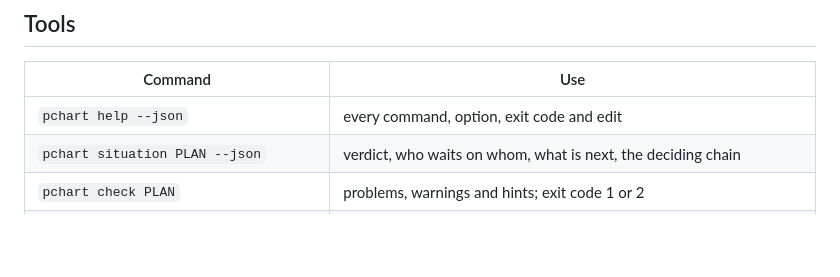
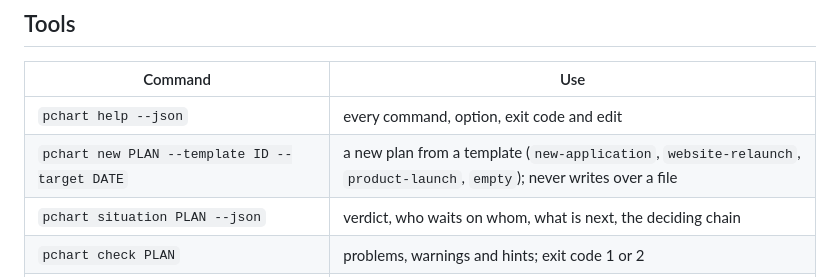
Before and after one commit to HANCORE-linux/pChart, a Markdown page: AGENTS.md, the part around the change. Drawn GitHub-style; blank space fills up the shorter version.

```diff
--- a/AGENTS.md
+++ b/AGENTS.md
@@ -57,6 +57,7 @@ The look of pChart is the maintainer's. **Design changes are not allowed, only p
 | Command | Use |
 |---|---|
 | `pchart help --json` | every command, option, exit code and edit |
+| `pchart new PLAN --template ID --target DATE` | a new plan from a template (`new-application`, `website-relaunch`, `product-launch`, `empty`); never writes over a file |
 | `pchart situation PLAN --json` | verdict, who waits on whom, what is next, the deciding chain |
 | `pchart check PLAN` | problems, warnings and hints; exit code 1 or 2 |
 | `pchart set … --dry-run`, `pchart apply PLAN - --dry-run` | try a change and read what it does, without writing |
```
Also changed, not shown: README.md (+3 -0 lines), docs/PLAN.md (+3 -1 lines), docs/design/54-start-more.png (added), docs/design/54-start.png (added), docs/design/54-started.png (added), 12 other files.
